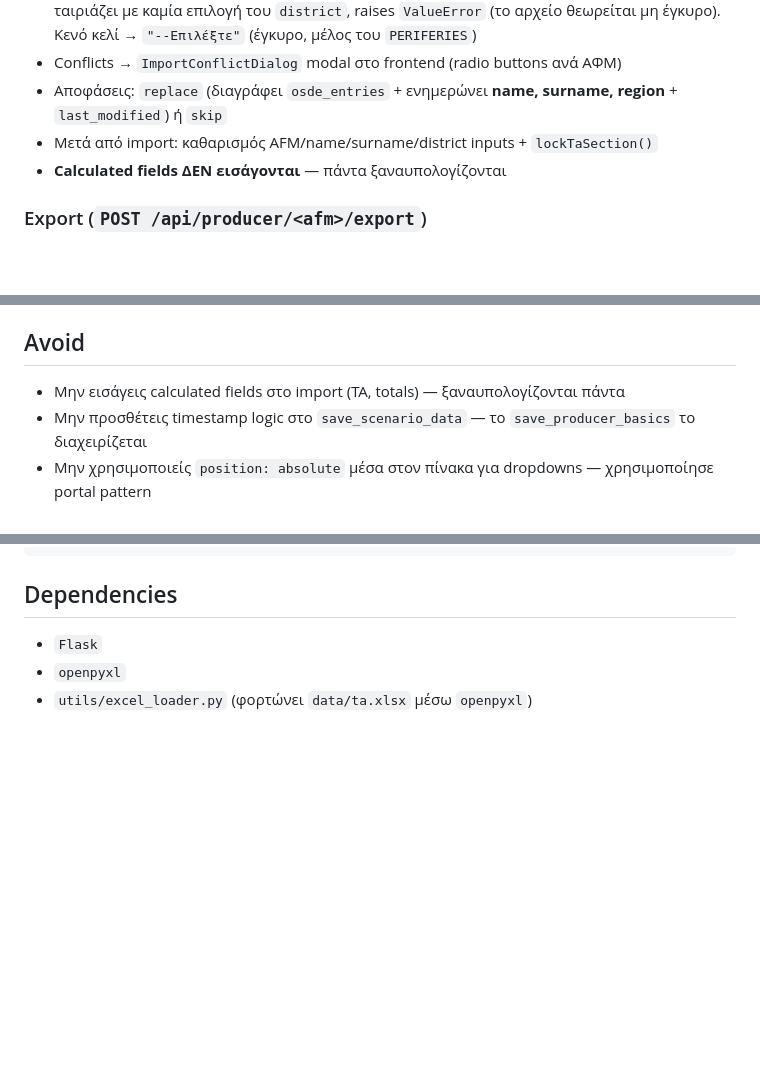
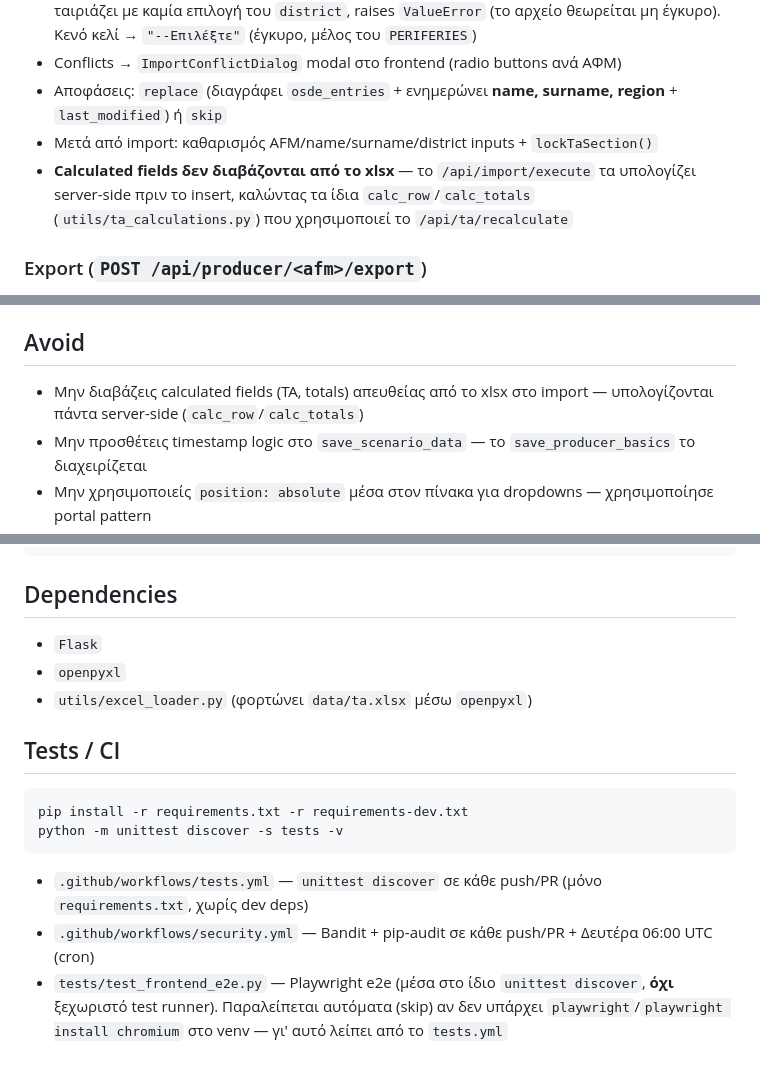
Before and after one commit to marakik05/paa_app_web, a Markdown page: CLAUDE.md, 3 parts joined by grey strips. Drawn GitHub-style; blank space fills up the shorter version.

Commit message:
επικαιροποίηση claude.md

````diff
--- a/CLAUDE.md
+++ b/CLAUDE.md
@@ -205,7 +206,7 @@ _CANON_PAIR, _CANON_CAT, _VALID_CATS, _VALID_DESCS = build_canon_dicts(TA_VALUE_
 - Conflicts → `ImportConflictDialog` modal στο frontend (radio buttons ανά ΑΦΜ)
 - Αποφάσεις: `replace` (διαγράφει `osde_entries` + ενημερώνει **name, surname, region** + `last_modified`) ή `skip`
 - Μετά από import: καθαρισμός AFM/name/surname/district inputs + `lockTaSection()`
-- **Calculated fields ΔΕΝ εισάγονται** — πάντα ξαναυπολογίζονται
+- **Calculated fields δεν διαβάζονται από το xlsx** — το `/api/import/execute` τα υπολογίζει server-side πριν το insert, καλώντας τα ίδια `calc_row`/`calc_totals` (`utils/ta_calculations.py`) που χρησιμοποιεί το `/api/ta/recalculate`
 
 ### Export (`POST /api/producer/<afm>/export`)
 
@@ -337,7 +338,7 @@ Pure-Python functions χωρίς Qt dependency.
 
 ## Avoid
 
-- Μην εισάγεις calculated fields στο import (ΤΑ, totals) — ξαναυπολογίζονται πάντα
+- Μην διαβάζεις calculated fields (ΤΑ, totals) απευθείας από το xlsx στο import — υπολογίζονται πάντα server-side (`calc_row`/`calc_totals`)
 - Μην προσθέτεις timestamp logic στο `save_scenario_data` — το `save_producer_basics` το διαχειρίζεται
 - Μην χρησιμοποιείς `position: absolute` μέσα στον πίνακα για dropdowns — χρησιμοποίησε portal pattern
 - Μην κάνεις API call σε κάθε πάτημα πλήκτρου στα φίλτρα — φιλτράρισμα client-side μέσω cache
@@ -357,3 +358,14 @@ python server.py
 - `Flask`
 - `openpyxl`
 - `utils/excel_loader.py` (φορτώνει `data/ta.xlsx` μέσω `openpyxl`)
+
+## Tests / CI
+
+```bash
+pip install -r requirements.txt -r requirements-dev.txt
+python -m unittest discover -s tests -v
+```
+
+- `.github/workflows/tests.yml` — `unittest discover` σε κάθε push/PR (μόνο `requirements.txt`, χωρίς dev deps)
+- `.github/workflows/security.yml` — Bandit + pip-audit σε κάθε push/PR + Δευτέρα 06:00 UTC (cron)
+- `tests/test_frontend_e2e.py` — Playwright e2e (μέσα στο ίδιο `unittest discover`, **όχι** ξεχωριστό test runner). Παραλείπεται αυτόματα (skip) αν δεν υπάρχει `playwright`/`playwright install chromium` στο venv — γι' αυτό λείπει από το `tests.yml`
````
Also changed, not shown: other parts of CLAUDE.md (+1 -0 lines).
